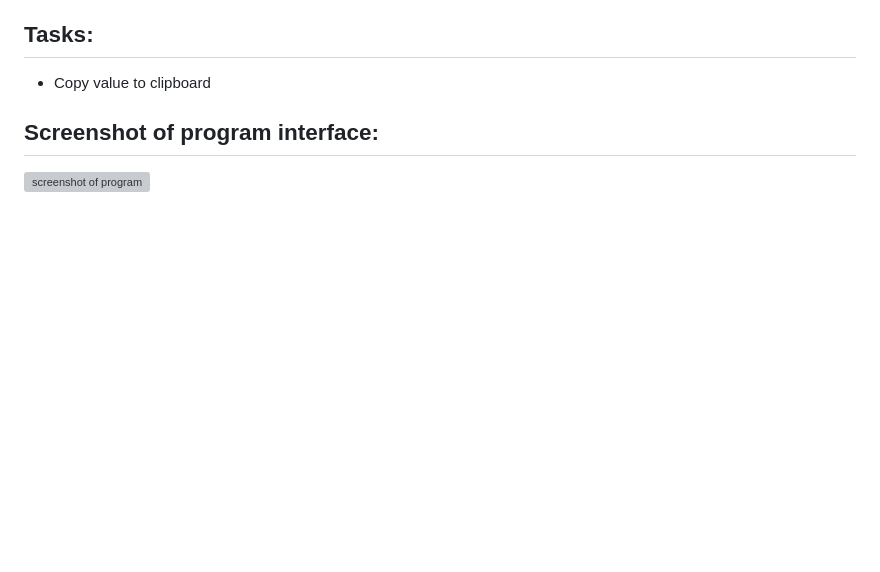
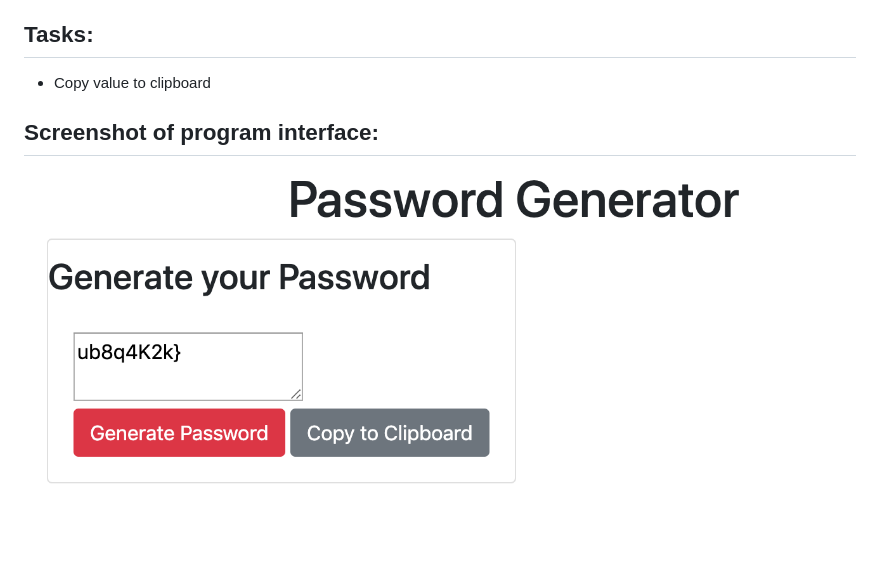
Before and after one commit to tagine/passwordgenerator, a Markdown page: README.md, the part around the change. Drawn GitHub-style; pictures changed too: demo.png (added); blank space fills up the shorter version; grey boxes are pictures that could not be loaded.

Commit message:
screenshot added

```diff
--- a/README.md
+++ b/README.md
@@ -22,4 +22,4 @@ Passwords generated through this app will include the criteria below:
 
 ## Screenshot of program interface:
 
-![screenshot of program](image.jpg)
+![screenshot of program](demo.png)
```
